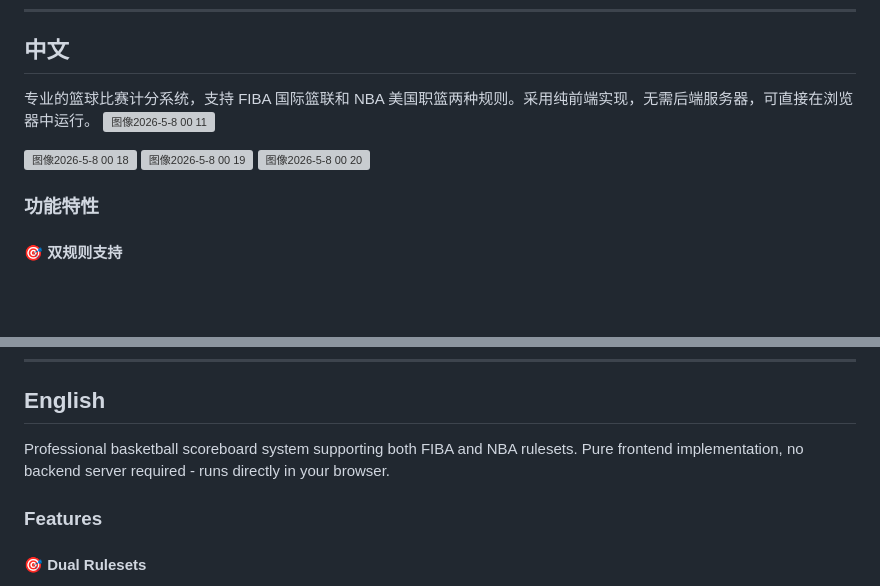
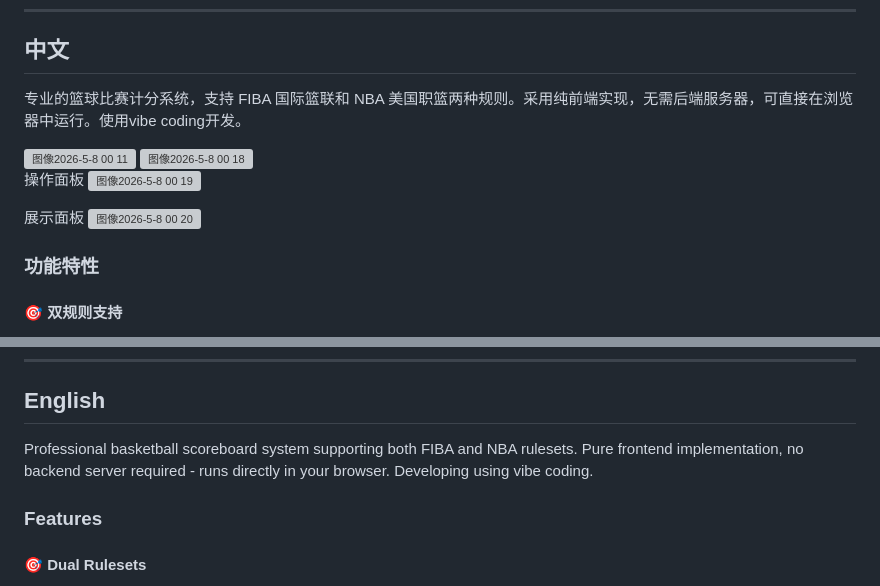
Before and after one commit to yc637/basketball-scoreboard, a Markdown page: README.md, 2 parts joined by grey strips. Drawn GitHub-style; blank space fills up the shorter version; grey boxes are pictures that could not be loaded.

Commit message:
Update README to include vibe coding in development
Added a note about using vibe coding for development in both Chinese and English sections.

```diff
--- a/README.md
+++ b/README.md
@@ -8,13 +8,16 @@
 
 ## 中文
 
-专业的篮球比赛计分系统，支持 FIBA 国际篮联和 NBA 美国职篮两种规则。采用纯前端实现，无需后端服务器，可直接在浏览器中运行。
+专业的篮球比赛计分系统，支持 FIBA 国际篮联和 NBA 美国职篮两种规则。采用纯前端实现，无需后端服务器，可直接在浏览器中运行。使用vibe coding开发。
+
 <img width="2560" height="1356" alt="图像2026-5-8 00 11" src="https://github.com/user-attachments/assets/0104a535-9181-41ac-8682-d2ba2755a604" />
 
 <img width="2560" height="1354" alt="图像2026-5-8 00 18" src="https://github.com/user-attachments/assets/2981e18d-9582-48eb-892c-b2d04f7f5fb4" />
 
+操作面板
 <img width="2560" height="1356" alt="图像2026-5-8 00 19" src="https://github.com/user-attachments/assets/49968f18-3e4b-4aca-883c-42c3a9bdfec3" />
 
+展示面板
 <img width="2560" height="1356" alt="图像2026-5-8 00 20" src="https://github.com/user-attachments/assets/f981bb37-cea0-431f-847b-356901794c65" />
 
 ### 功能特性
@@ -130,7 +133,7 @@ basketball-scoreboard-static/
 
 ## English
 
-Professional basketball scoreboard system supporting both FIBA and NBA rulesets. Pure frontend implementation, no backend server required - runs directly in your browser.
+Professional basketball scoreboard system supporting both FIBA and NBA rulesets. Pure frontend implementation, no backend server required - runs directly in your browser. Developing using vibe coding.
 
 ### Features
 
```
